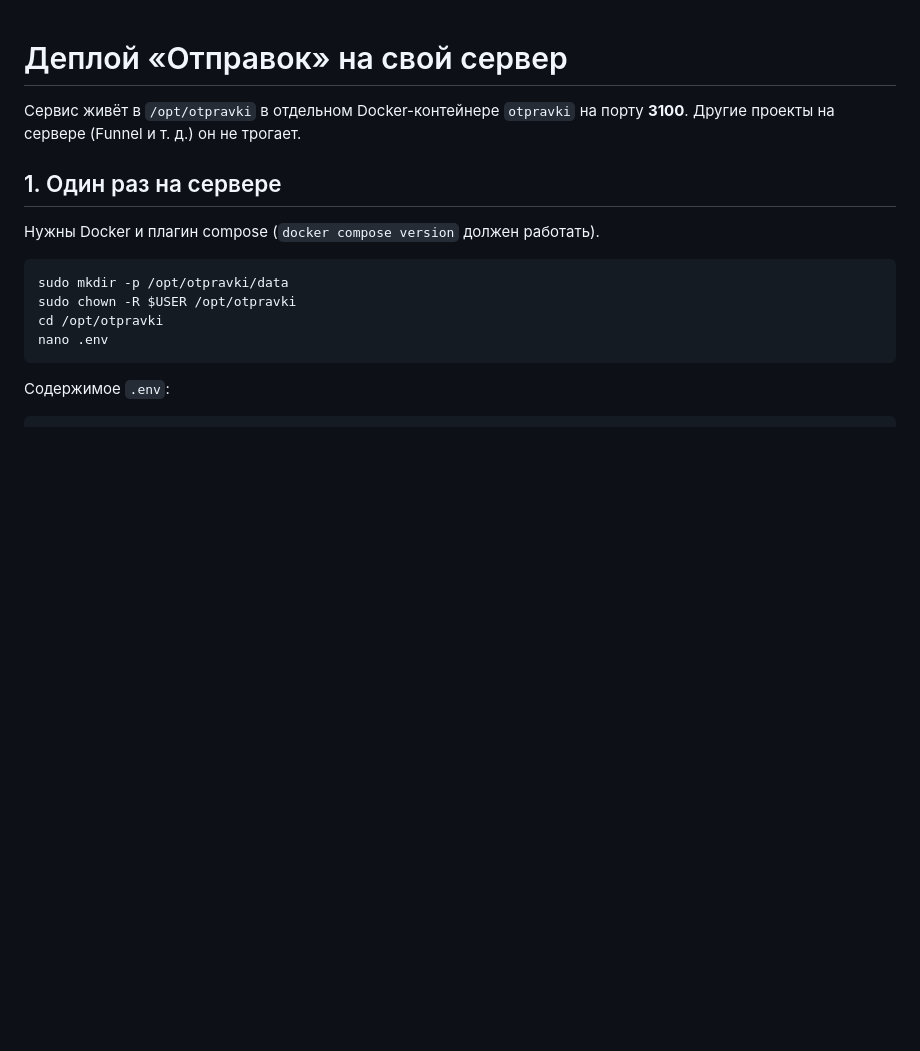
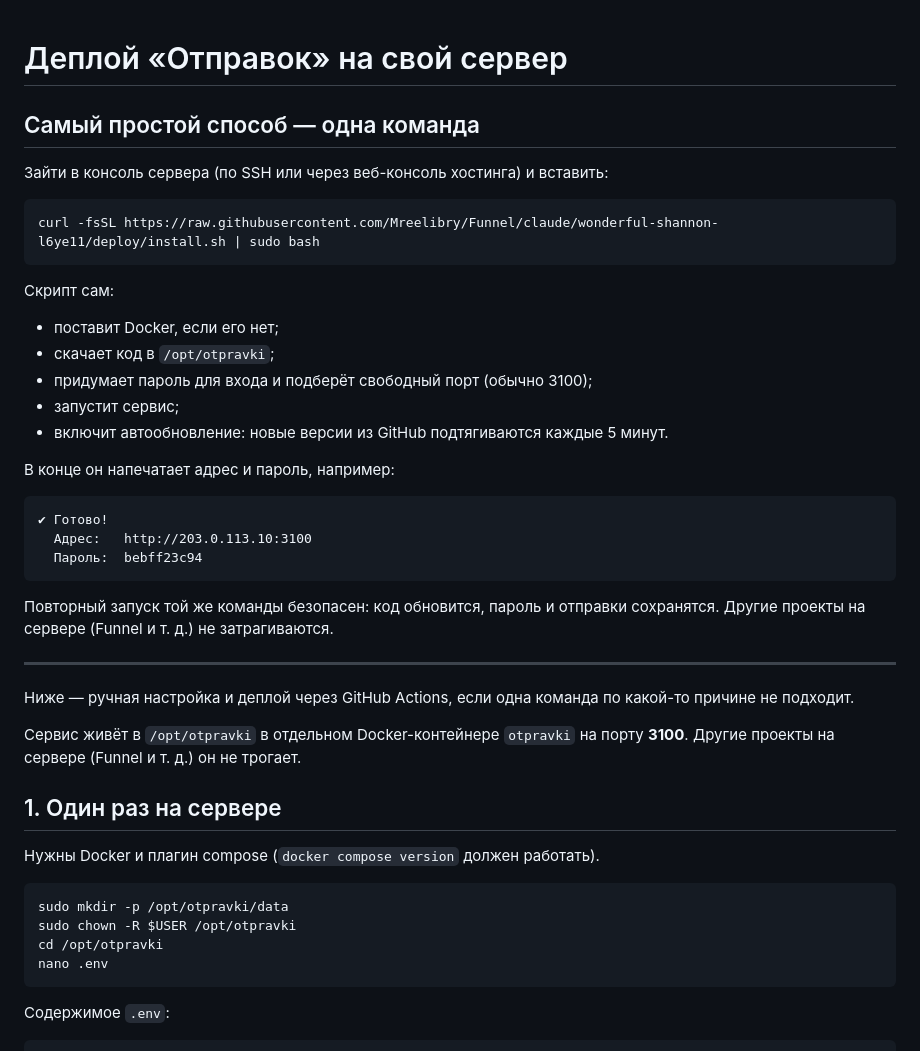
Before and after one commit to Mreelibry/Funnel, a Markdown page: deploy/README.md, the part around the change. Rendered like a GitHub page; blank space fills up the shorter version.

Commit message:
deploy/README: установка одной командой — основной способ
Co-Authored-By: Claude Opus 5.5 <noreply@anthropic.com>
Claude-Session: https://claude.ai/code/session_01JZY5KG2Eiezf5zVXzoAN89

````diff
--- a/deploy/README.md
+++ b/deploy/README.md
@@ -1,4 +1,34 @@
 # Деплой «Отправок» на свой сервер
+
+## Самый простой способ — одна команда
+
+Зайти в консоль сервера (по SSH или через веб-консоль хостинга) и вставить:
+
+```bash
+curl -fsSL https://raw.githubusercontent.com/Mreelibry/Funnel/claude/wonderful-shannon-l6ye11/deploy/install.sh | sudo bash
+```
+
+Скрипт сам:
+- поставит Docker, если его нет;
+- скачает код в `/opt/otpravki`;
+- придумает пароль для входа и подберёт свободный порт (обычно 3100);
+- запустит сервис;
+- включит автообновление: новые версии из GitHub подтягиваются каждые 5 минут.
+
+В конце он напечатает адрес и пароль, например:
+
+```
+✔ Готово!
+  Адрес:   http://203.0.113.10:3100
+  Пароль:  bebff23c94
+```
+
+Повторный запуск той же команды безопасен: код обновится, пароль и отправки сохранятся.
+Другие проекты на сервере (Funnel и т. д.) не затрагиваются.
+
+---
+
+Ниже — ручная настройка и деплой через GitHub Actions, если одна команда по какой-то причине не подходит.
 
 Сервис живёт в `/opt/otpravki` в отдельном Docker-контейнере `otpravki` на порту **3100**.
 Другие проекты на сервере (Funnel и т. д.) он не трогает.
````
